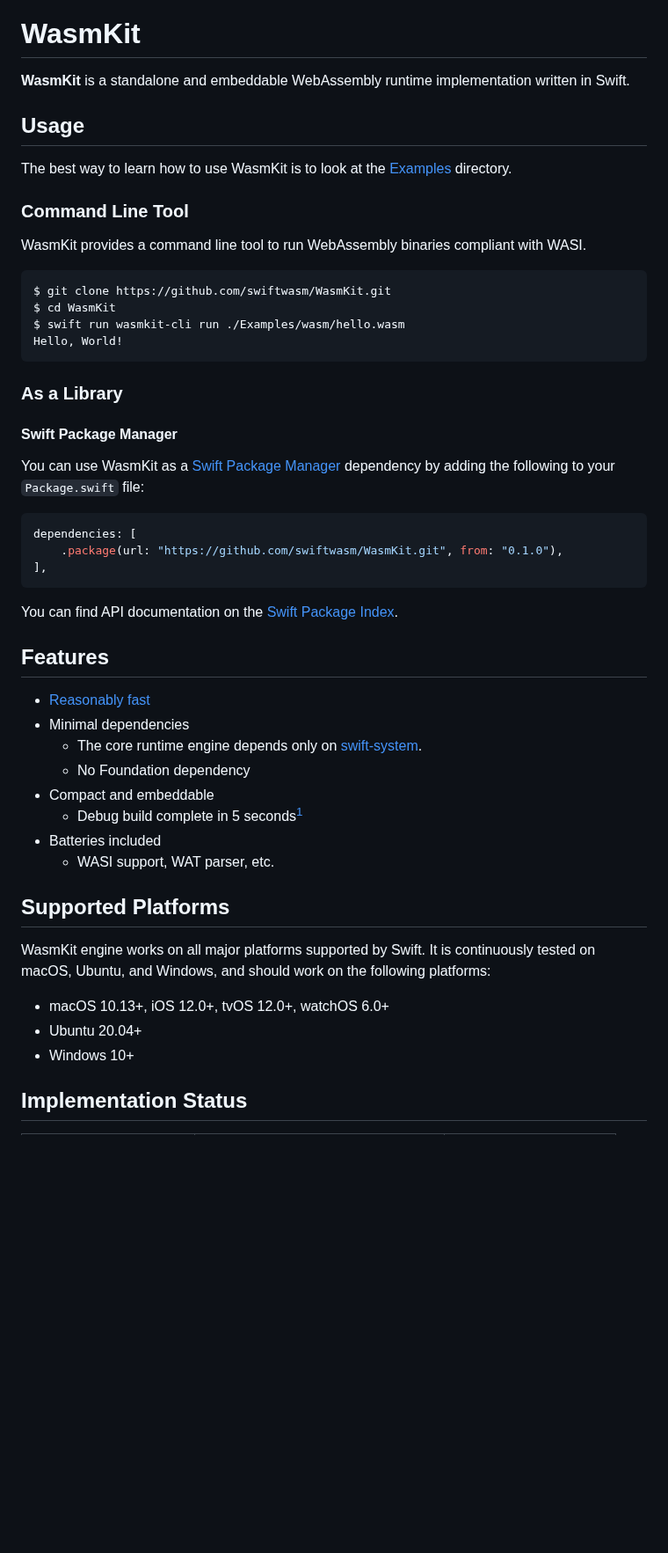
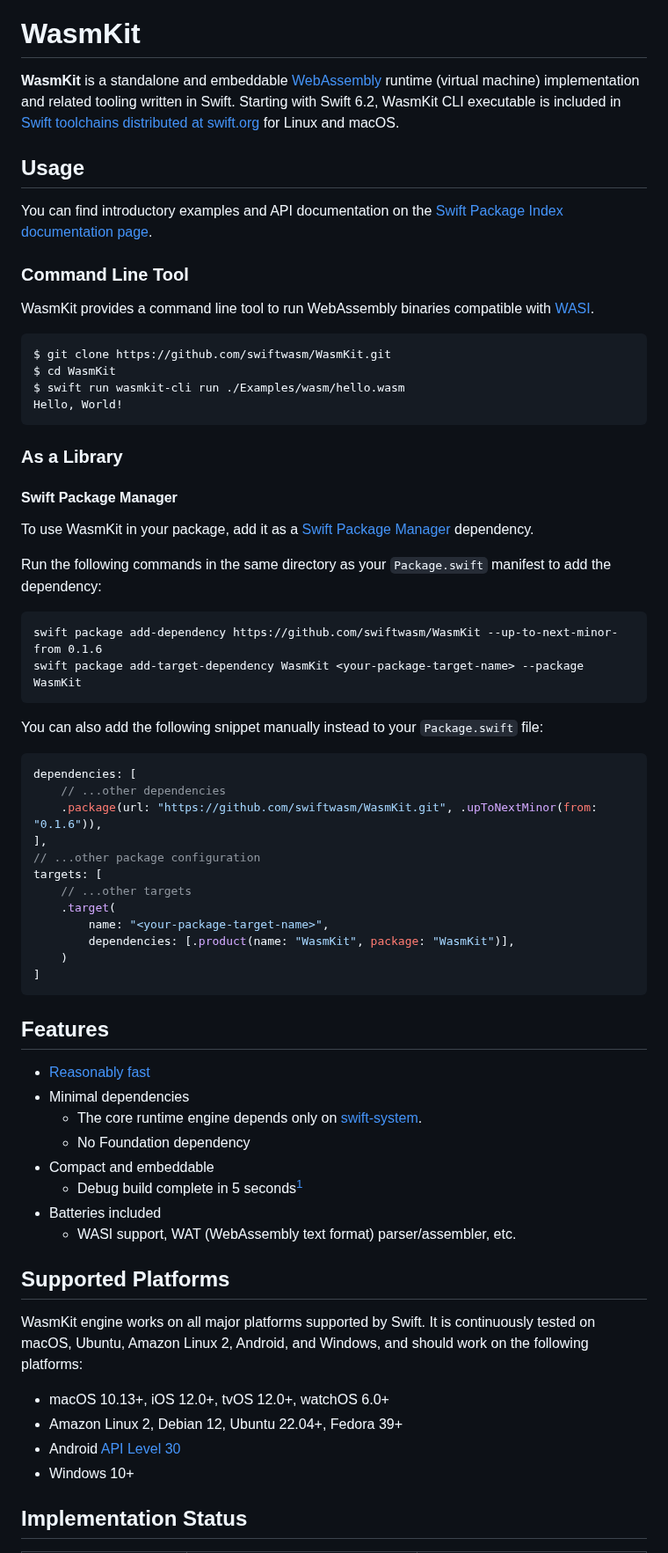
Before and after one commit to swiftwasm/WasmKit, a Markdown page: README.md, the part around one of its changes. Shown at 88% size. Rendered like a GitHub page; blank space fills up the shorter version.

Commit message:
README.md: Clarify Swift version and SwiftPM instructions (#203)
Added new SwiftPM CLI commands for adding dependencies.

List of supported platforms was updated to include the broader support matrix. While some of these newly mentioned Linux distributions aren't directly tested by WasmKit CI, they are tested indirectly on ci.swift.org, as all Swift toolchain Linux jobs build WasmKit as a dependency.

Assorted wording refinements and helpful links for beginners are also included.

````diff
--- a/README.md
+++ b/README.md
@@ -2,15 +2,15 @@
 
 # WasmKit
 
-**WasmKit** is a standalone and embeddable WebAssembly runtime implementation written in Swift.
+**WasmKit** is a standalone and embeddable [WebAssembly](https://webassembly.org) runtime (virtual machine) implementation and related tooling written in Swift. Starting with Swift 6.2, WasmKit CLI executable is included in [Swift toolchains distributed at swift.org](https://swift.org/install) for Linux and macOS.
 
 ## Usage
 
-The best way to learn how to use WasmKit is to look at the [Examples](./Examples) directory.
+You can find introductory examples and API documentation on the [Swift Package Index documentation page](https://swiftpackageindex.com/swiftwasm/WasmKit/main/documentation/wasmkit).
 
 ### Command Line Tool
 
-WasmKit provides a command line tool to run WebAssembly binaries compliant with WASI.
+WasmKit provides a command line tool to run WebAssembly binaries compatible with [WASI](https://wasi.dev).
 
 ```sh
 $ git clone https://github.com/swiftwasm/WasmKit.git
@@ -23,15 +23,31 @@ Hello, World!
 
 #### Swift Package Manager
 
-You can use WasmKit as a [Swift Package Manager](https://www.swift.org/documentation/package-manager/) dependency by adding the following to your `Package.swift` file:
+To use WasmKit in your package, add it as a [Swift Package Manager](https://www.swift.org/documentation/package-manager/) dependency.
+
+Run the following commands in the same directory as your `Package.swift` manifest to add the dependency:
+
+```
+swift package add-dependency https://github.com/swiftwasm/WasmKit --up-to-next-minor-from 0.1.6
+swift package add-target-dependency WasmKit <your-package-target-name> --package WasmKit
+```
+
+You can also add the following snippet manually instead to your `Package.swift` file:
 
 ```swift
 dependencies: [
-    .package(url: "https://github.com/swiftwasm/WasmKit.git", from: "0.1.0"),
+    // ...other dependencies
+    .package(url: "https://github.com/swiftwasm/WasmKit.git", .upToNextMinor(from: "0.1.6")),
 ],
+// ...other package configuration
+targets: [
+    // ...other targets
+    .target(
+        name: "<your-package-target-name>",
+        dependencies: [.product(name: "WasmKit", package: "WasmKit")],
+    )
+]
 ```
-
-You can find API documentation on the [Swift Package Index](https://swiftpackageindex.com/swiftwasm/WasmKit/main/documentation/wasmkit).
 
 ## Features
 
@@ -42,16 +58,17 @@ You can find API documentation on the [Swift Package Index](https://swiftpackage
 - Compact and embeddable
     - Debug build complete in 5 seconds[^1]
 - Batteries included
-    - WASI support, WAT parser, etc.
+    - WASI support, WAT (WebAssembly text format) parser/assembler, etc.
 
 
 ## Supported Platforms
 
-WasmKit engine works on all major platforms supported by Swift. It is continuously tested on macOS, Ubuntu, and Windows,
+WasmKit engine works on all major platforms supported by Swift. It is continuously tested on macOS, Ubuntu, Amazon Linux 2, Android, and Windows,
 and should work on the following platforms:
 
 - macOS 10.13+, iOS 12.0+, tvOS 12.0+, watchOS 6.0+
-- Ubuntu 20.04+
+- Amazon Linux 2, Debian 12, Ubuntu 22.04+, Fedora 39+
+- Android [API Level 30](https://developer.android.com/tools/releases/platforms)
 - Windows 10+
 
 ## Implementation Status
````
Also changed, not shown: other parts of README.md (+2 -2 lines).
